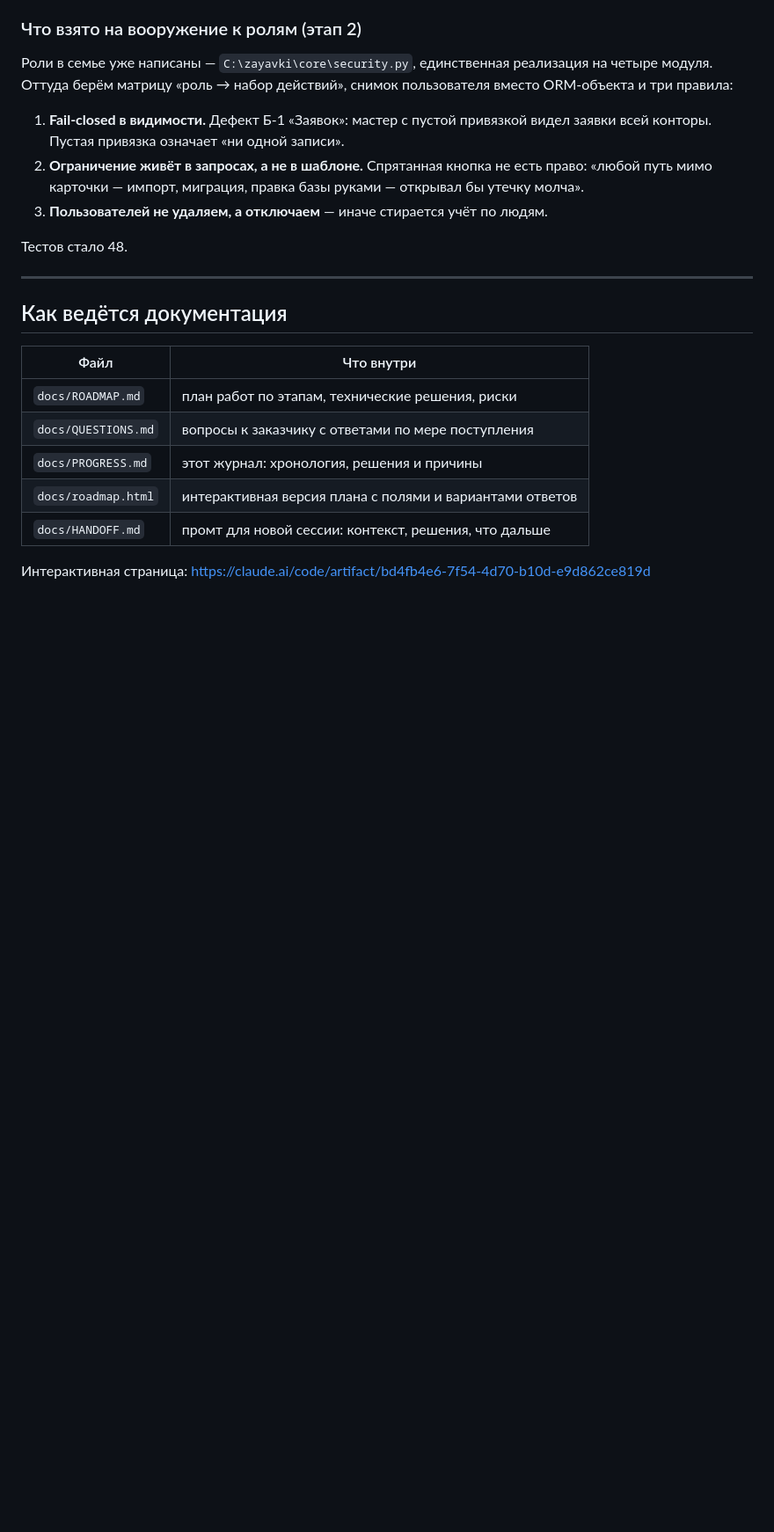
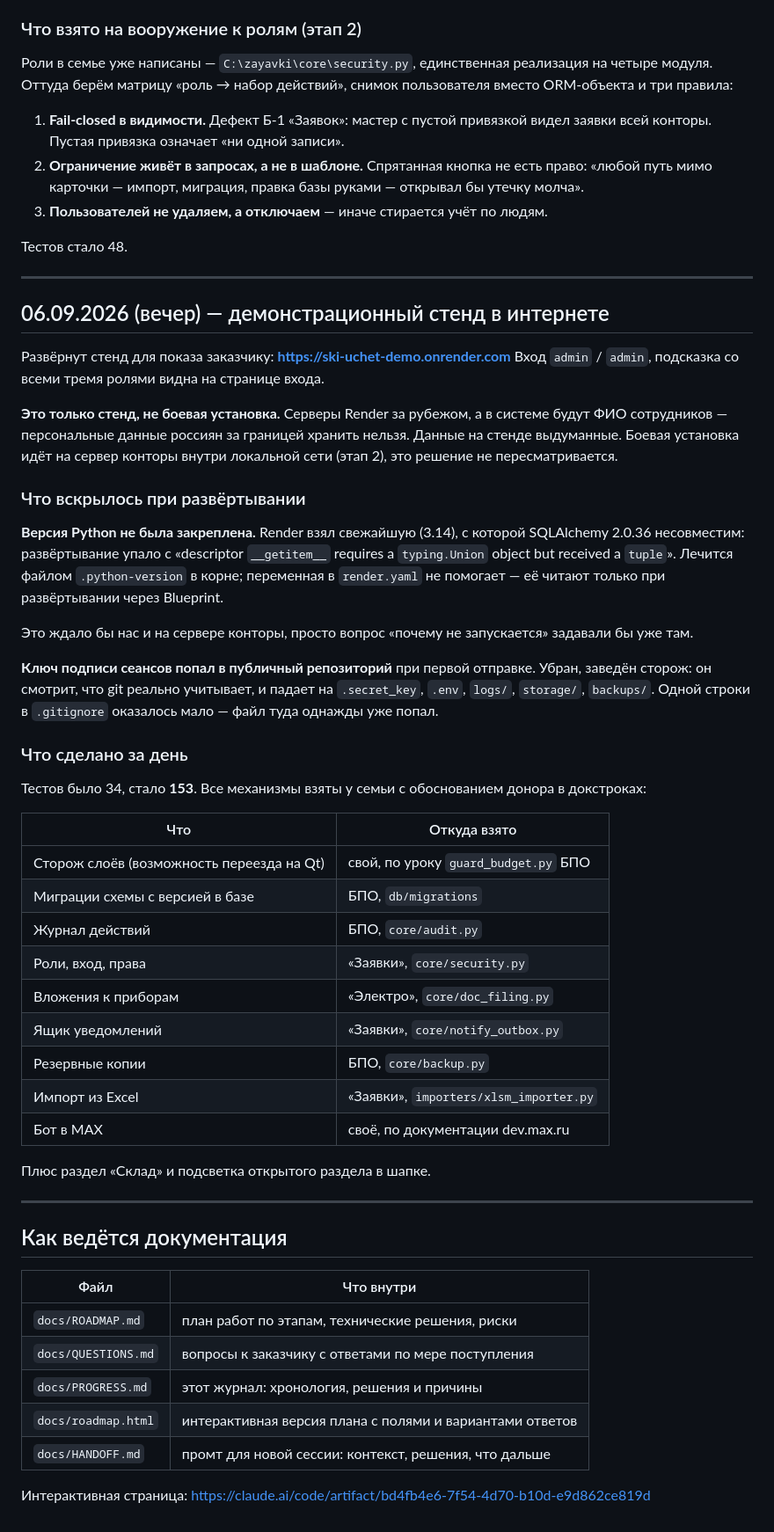
Before and after one commit to sam740877-del/rubezh-umnyi-dom, a Markdown page: ski-uchet/docs/PROGRESS.md, the part around the change. Shown at 88% size. Drawn GitHub-style; blank space fills up the shorter version.

Commit message:
Журнал: демонстрационный стенд развёрнут
Записан адрес стенда, оговорка о том, что это не боевая установка,
и две находки при развёртывании: незакреплённая версия Python и ключ
подписи, попавший в публичный репозиторий.

Co-Authored-By: Claude Opus 5 <noreply@anthropic.com>

```diff
--- a/ski-uchet/docs/PROGRESS.md
+++ b/ski-uchet/docs/PROGRESS.md
@@ -377,6 +377,53 @@ Alembic не берём — систему обслуживает системн
 
 ---
 
+## 06.09.2026 (вечер) — демонстрационный стенд в интернете
+
+Развёрнут стенд для показа заказчику: **https://ski-uchet-demo.onrender.com**
+Вход `admin` / `admin`, подсказка со всеми тремя ролями видна на странице входа.
+
+**Это только стенд, не боевая установка.** Серверы Render за рубежом, а в системе
+будут ФИО сотрудников — персональные данные россиян за границей хранить нельзя.
+Данные на стенде выдуманные. Боевая установка идёт на сервер конторы внутри
+локальной сети (этап 2), это решение не пересматривается.
+
+### Что вскрылось при развёртывании
+
+**Версия Python не была закреплена.** Render взял свежайшую (3.14), с которой
+SQLAlchemy 2.0.36 несовместим: развёртывание упало с «descriptor `__getitem__`
+requires a `typing.Union` object but received a `tuple`». Лечится файлом
+`.python-version` в корне; переменная в `render.yaml` не помогает — её читают
+только при развёртывании через Blueprint.
+
+Это ждало бы нас и на сервере конторы, просто вопрос «почему не запускается»
+задавали бы уже там.
+
+**Ключ подписи сеансов попал в публичный репозиторий** при первой отправке.
+Убран, заведён сторож: он смотрит, что git реально учитывает, и падает
+на `.secret_key`, `.env`, `logs/`, `storage/`, `backups/`. Одной строки
+в `.gitignore` оказалось мало — файл туда однажды уже попал.
+
+### Что сделано за день
+
+Тестов было 34, стало **153**. Все механизмы взяты у семьи с обоснованием
+донора в докстроках:
+
+| Что | Откуда взято |
+|---|---|
+| Сторож слоёв (возможность переезда на Qt) | свой, по уроку `guard_budget.py` БПО |
+| Миграции схемы с версией в базе | БПО, `db/migrations` |
+| Журнал действий | БПО, `core/audit.py` |
+| Роли, вход, права | «Заявки», `core/security.py` |
+| Вложения к приборам | «Электро», `core/doc_filing.py` |
+| Ящик уведомлений | «Заявки», `core/notify_outbox.py` |
+| Резервные копии | БПО, `core/backup.py` |
+| Импорт из Excel | «Заявки», `importers/xlsm_importer.py` |
+| Бот в MAX | своё, по документации dev.max.ru |
+
+Плюс раздел «Склад» и подсветка открытого раздела в шапке.
+
+---
+
 ## Как ведётся документация
 
 | Файл | Что внутри |
```
